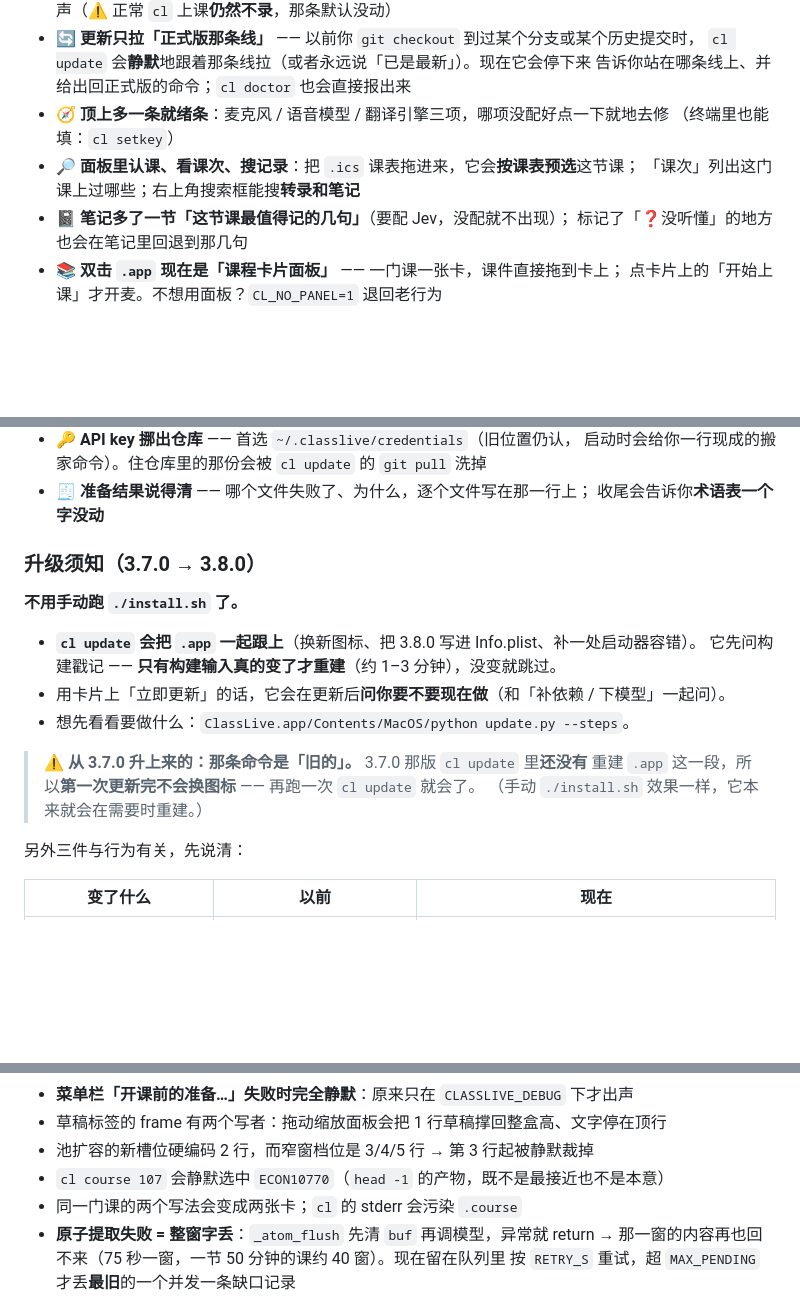
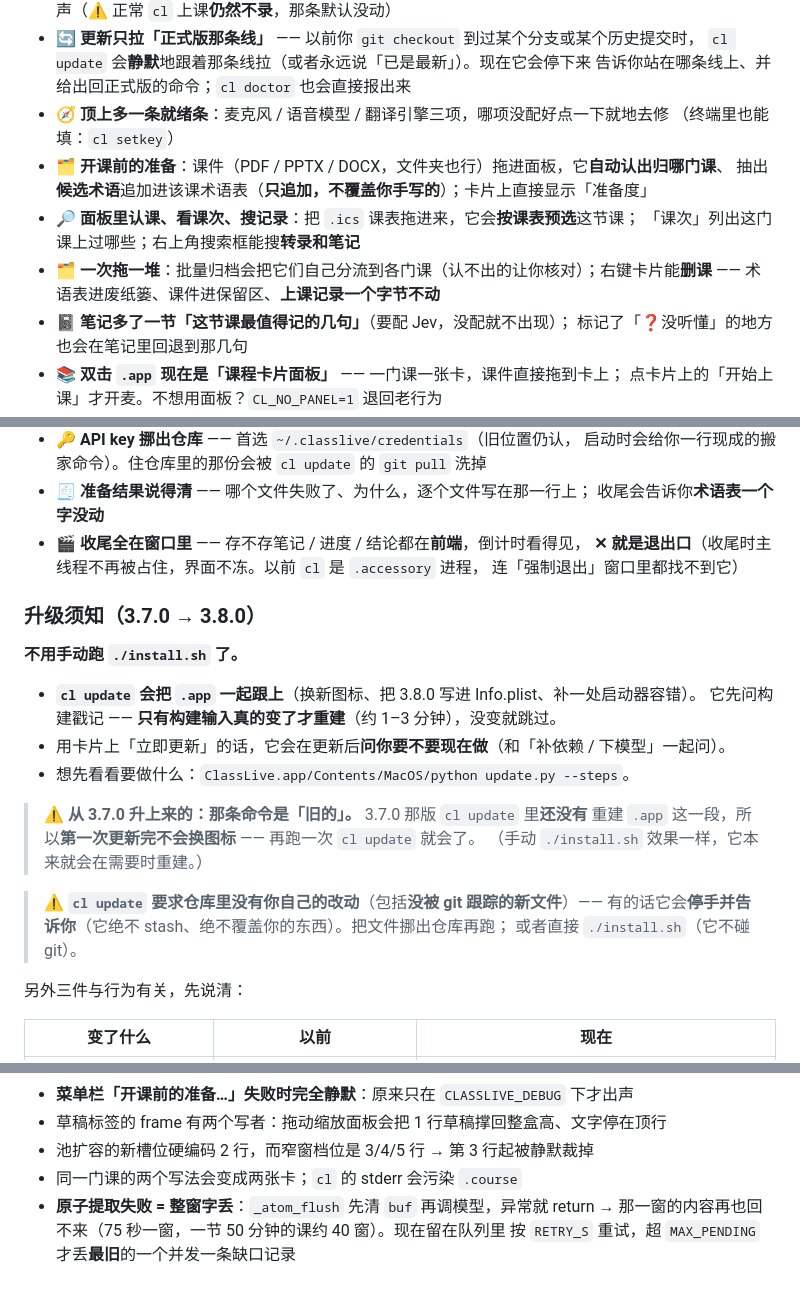
Before and after one commit to OUENMING/lecture-live, a Markdown page: CHANGELOG.md, 3 parts joined by grey strips. Rendered like a GitHub page; blank space fills up the shorter version.

Commit message:
更新看点补三条：开课前的准备 · 批量归档+删课 · 收尾全在窗口里
作者问「不是更新日志的那些功能更新都没写上去吗」—— 对，有三条**用户可见**的
只写进了 Added/Changed，没进**看点**（而看点才是卡片和 release 页上显示的那几行）：

1. **开课前的准备**（`cl prep` + 拖课件抽候选术语）—— 之前只有「准备结果说得清」
   那一句，说的是它的报告，不是这个功能本身。
2. **批量归档 + 删课**（一次拖一堆自动分流 / 右键删课进废纸篓、上课记录不动）。
3. **收尾全上前端**（`a96024f`，`wrapup.py` 是这一版新加的）—— 窗口全程留着、
   ✕ 就是退出口、主线程不再被收尾占住。⚠️ 核过：3.7.0 那份里**没有** `wrapup.py`，
   所以它属于这一版；而「✕ 不再卡 15 秒」那个修在 09-18，**不在这版范围内**，没写。

顺手去了一处重复（`cl course 107` 在 Fixed 里出现了两次）。

```diff
--- a/CHANGELOG.md
+++ b/CHANGELOG.md
@@ -79,8 +79,12 @@
   告诉你站在哪条线上、并给出回正式版的命令；`cl doctor` 也会直接报出来
 - 🧭 **顶上多一条就绪条**：麦克风 / 语音模型 / 翻译引擎三项，哪项没配好点一下就地去修
   （终端里也能填：`cl setkey`）
+- 🗂 **开课前的准备**：课件（PDF / PPTX / DOCX，文件夹也行）拖进面板，它**自动认出归哪门课**、
+  抽出**候选术语**追加进该课术语表（**只追加，不覆盖你手写的**）；卡片上直接显示「准备度」
 - 🔎 **面板里认课、看课次、搜记录**：把 `.ics` 课表拖进来，它会**按课表预选**这节课；
   「课次」列出这门课上过哪些；右上角搜索框能搜**转录和笔记**
+- 🗂 **一次拖一堆**：批量归档会把它们自己分流到各门课（认不出的让你核对）；右键卡片能**删课** ——
+  术语表进废纸篓、课件进保留区、**上课记录一个字节不动**
 - 📓 **笔记多了一节「这节课最值得记的几句」**（要配 Jev，没配就不出现）；
   标记了「❓没听懂」的地方也会在笔记里回退到那几句
 - 📚 **双击 `.app` 现在是「课程卡片面板」** —— 一门课一张卡，课件直接拖到卡上；
@@ -94,6 +98,9 @@
   启动时会给你一行现成的搬家命令）。住仓库里的那份会被 `cl update` 的 `git pull` 洗掉
 - 🧾 **准备结果说得清** —— 哪个文件失败了、为什么，逐个文件写在那一行上；
   收尾会告诉你**术语表一个字没动**
+- 🎬 **收尾全在窗口里** —— 存不存笔记 / 进度 / 结论都在**前端**，倒计时看得见，
+  **✕ 就是退出口**（收尾时主线程不再被占住，界面不冻。以前 `cl` 是 `.accessory` 进程，
+  连「强制退出」窗口里都找不到它）
 
 ### 升级须知（3.7.0 → 3.8.0）
 
@@ -107,6 +114,10 @@
 > ⚠️ **从 3.7.0 升上来的：那条命令是「旧的」。** 3.7.0 那版 `cl update` 里**还没有**
 > 重建 `.app` 这一段，所以**第一次更新完不会换图标** —— 再跑一次 `cl update` 就会了。
 > （手动 `./install.sh` 效果一样，它本来就会在需要时重建。）
+
+> ⚠️ **`cl update` 要求仓库里没有你自己的改动**（包括**没被 git 跟踪的新文件**）——
+> 有的话它会**停手并告诉你**（它绝不 stash、绝不覆盖你的东西）。把文件挪出仓库再跑；
+> 或者直接 `./install.sh`（它不碰 git）。
 
 另外三件与行为有关，先说清：
 
@@ -201,7 +212,6 @@
 - **菜单栏「开课前的准备…」失败时完全静默**：原来只在 `CLASSLIVE_DEBUG` 下才出声
 - 草稿标签的 frame 有两个写者：拖动缩放面板会把 1 行草稿撑回整盒高、文字停在顶行
 - 池扩容的新槽位硬编码 2 行，而窄窗档位是 3/4/5 行 → 第 3 行起被静默裁掉
-- `cl course 107` 会静默选中 `ECON10770`（`head -1` 的产物，既不是最接近也不是本意）
 - 同一门课的两个写法会变成两张卡；`cl` 的 stderr 会污染 `.course`
 - **原子提取失败 = 整窗字丢**：`_atom_flush` 先清 `buf` 再调模型，异常就 return →
   那一窗的内容再也回不来（75 秒一窗，一节 50 分钟的课约 40 窗）。现在留在队列里
```
